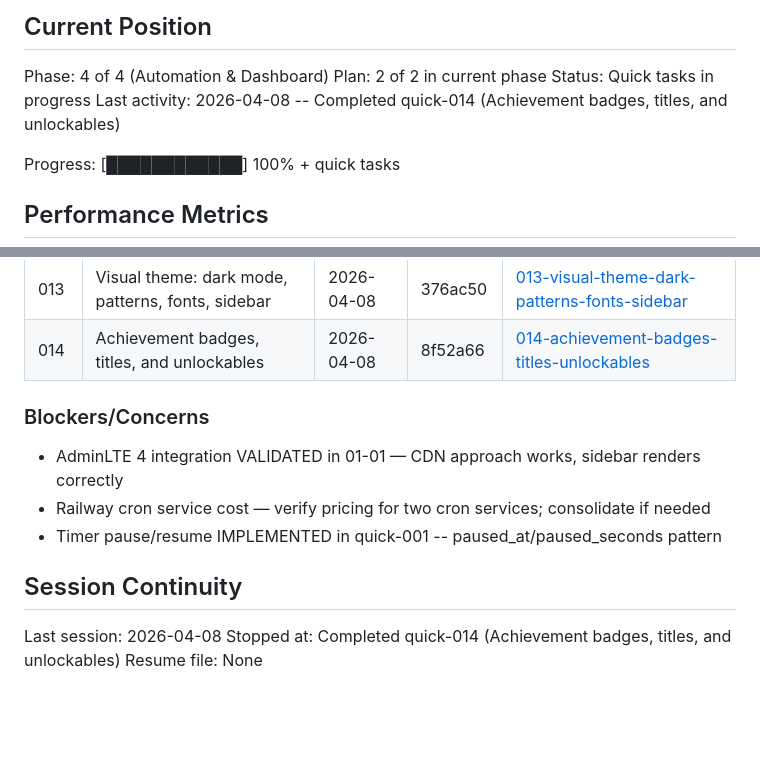
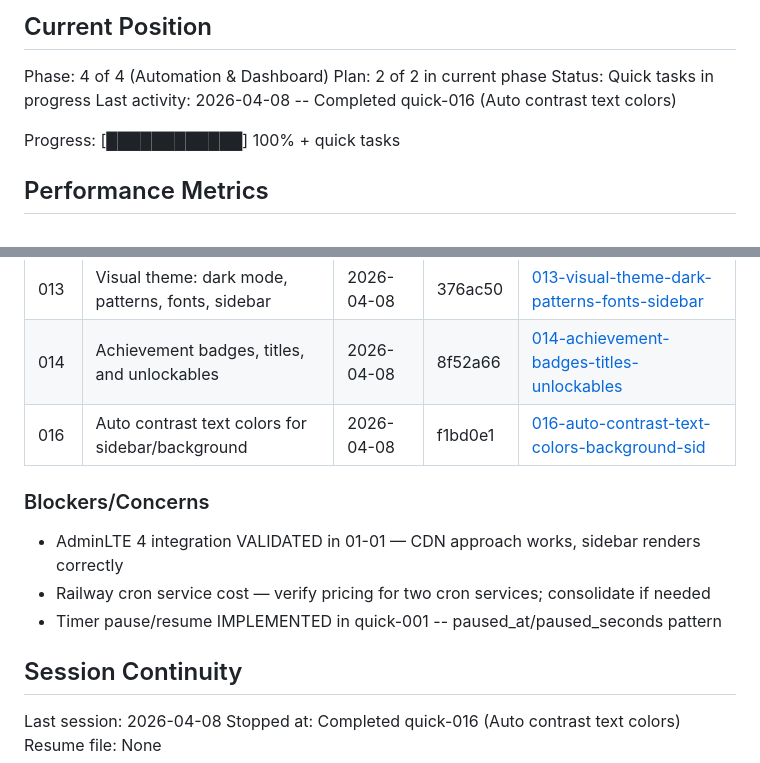
Before and after one commit to itlacey/chorebank, a Markdown page: .planning/STATE.md, 2 parts joined by grey strips. GitHub-like rendering; blank space fills up the shorter version.

Commit message:
docs(quick-016): complete auto contrast text colors plan
Tasks completed: 2/2
- Add contrast_text_color template filter (WCAG 2.0 luminance)
- Apply contrast filter to sidebar and background text in base.html

SUMMARY: .planning/quick/016-auto-contrast-text-colors-background-sid/016-SUMMARY.md

Co-Authored-By: Claude Opus 4.6 (1M context) <noreply@anthropic.com>

```diff
--- a/.planning/STATE.md
+++ b/.planning/STATE.md
@@ -12,7 +12,7 @@ See: .planning/PROJECT.md (updated 2026-03-31)
 Phase: 4 of 4 (Automation & Dashboard)
 Plan: 2 of 2 in current phase
 Status: Quick tasks in progress
-Last activity: 2026-04-08 -- Completed quick-014 (Achievement badges, titles, and unlockables)
+Last activity: 2026-04-08 -- Completed quick-016 (Auto contrast text colors)
 
 Progress: [████████████] 100% + quick tasks
 
@@ -106,6 +106,7 @@ None
 | 012 | Background color picker and gradient | 2026-04-08 | 9c4b0f0 | [012-background-color-picker-gradient](./quick/012-background-color-picker-gradient/) |
 | 013 | Visual theme: dark mode, patterns, fonts, sidebar | 2026-04-08 | 376ac50 | [013-visual-theme-dark-patterns-fonts-sidebar](./quick/013-visual-theme-dark-patterns-fonts-sidebar/) |
 | 014 | Achievement badges, titles, and unlockables | 2026-04-08 | 8f52a66 | [014-achievement-badges-titles-unlockables](./quick/014-achievement-badges-titles-unlockables/) |
+| 016 | Auto contrast text colors for sidebar/background | 2026-04-08 | f1bd0e1 | [016-auto-contrast-text-colors-background-sid](./quick/016-auto-contrast-text-colors-background-sid/) |
 
 ### Blockers/Concerns
 
@@ -116,5 +117,5 @@ None
 ## Session Continuity
 
 Last session: 2026-04-08
-Stopped at: Completed quick-014 (Achievement badges, titles, and unlockables)
+Stopped at: Completed quick-016 (Auto contrast text colors)
 Resume file: None
```
Also changed, not shown: 1 other file.
